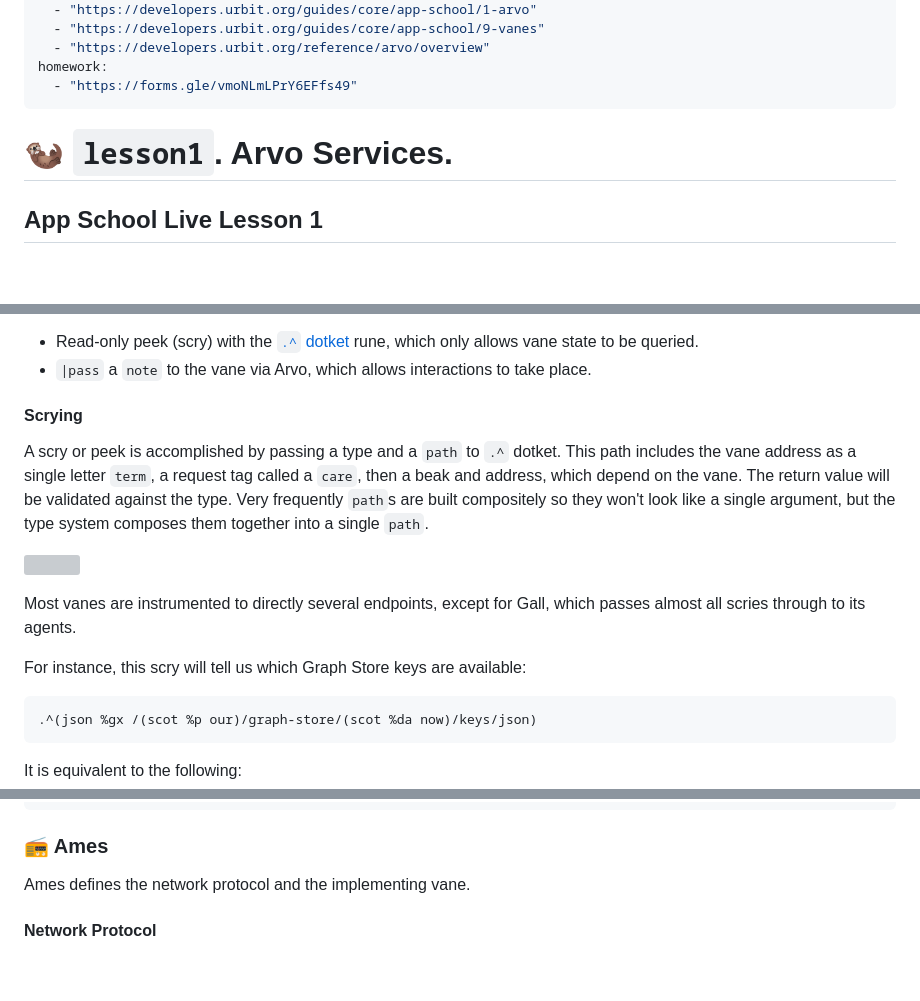
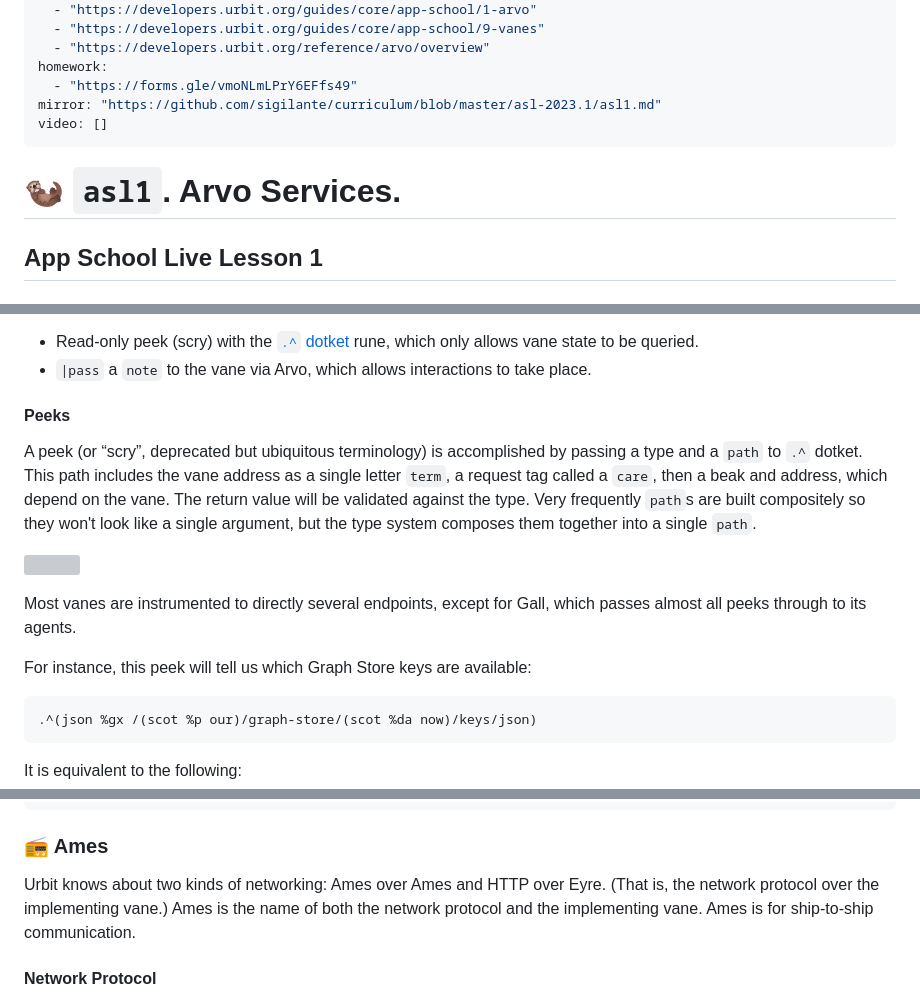
Before and after one commit to sigilante/curriculum, a Markdown page: asl-2023.1/asl1.md, 3 parts joined by grey strips. Rendered like a GitHub page; blank space fills up the shorter version; grey boxes are pictures that could not be loaded.

````diff
--- a/asl-2023.1/asl1.md
+++ b/asl-2023.1/asl1.md
@@ -32,9 +32,11 @@ readings:
   - "https://developers.urbit.org/reference/arvo/overview"
 homework:
   - "https://forms.gle/vmoNLmLPrY6EFfs49"
+mirror: "https://github.com/sigilante/curriculum/blob/master/asl-2023.1/asl1.md"
+video: []
 ---
 
-#   🦦 `lesson1`.  Arvo Services.
+#   🦦 `asl1`.  Arvo Services.
 ##  App School Live Lesson 1
 
 ##  Arvo
@@ -113,15 +115,15 @@ We can interact in one of two ways with a vane at the Dojo prompt:
 - Read-only peek (scry) with the [`.^` dotket](https://developers.urbit.org/reference/hoon/rune/dot#-dotket) rune, which only allows vane state to be queried.
 - `|pass` a `note` to the vane via Arvo, which allows interactions to take place.
 
-#### Scrying
+#### Peeks
 
-A scry or peek is accomplished by passing a type and a `path` to `.^` dotket.  This path includes the vane address as a single letter `term`, a request tag called a `care`, then a beak and address, which depend on the vane.  The return value will be validated against the type.  Very frequently `path`s are built compositely so they won't look like a single argument, but the type system composes them together into a single `path`.
+A peek (or “scry”, deprecated but ubiquitous terminology) is accomplished by passing a type and a `path` to `.^` dotket.  This path includes the vane address as a single letter `term`, a request tag called a `care`, then a beak and address, which depend on the vane.  The return value will be validated against the type.  Very frequently `path`s are built compositely so they won't look like a single argument, but the type system composes them together into a single `path`.
 
 ![](https://storage.googleapis.com/media.urbit.org/docs/arvo/scry-diagram-v2.svg)
 
-Most vanes are instrumented to directly several endpoints, except for Gall, which passes almost all scries through to its agents.
+Most vanes are instrumented to directly several endpoints, except for Gall, which passes almost all peeks through to its agents.
 
-For instance, this scry will tell us which Graph Store keys are available:
+For instance, this peek will tell us which Graph Store keys are available:
 
 ```hoon
 .^(json %gx /(scot %p our)/graph-store/(scot %da now)/keys/json)
@@ -150,7 +152,7 @@ The Hood command `|pass` directly injects a `note` for Arvo to process.  Since i
 
 ### 📻 Ames
 
-Ames defines the network protocol and the implementing vane.
+Urbit knows about two kinds of networking:  Ames over Ames and HTTP over Eyre.  (That is, the network protocol over the implementing vane.)  Ames is the name of both the network protocol and the implementing vane.  Ames is for ship-to-ship communication.
 
 #### Network Protocol
 
````
Also changed, not shown: other parts of asl-2023.1/asl1.md (+2 -2 lines).
